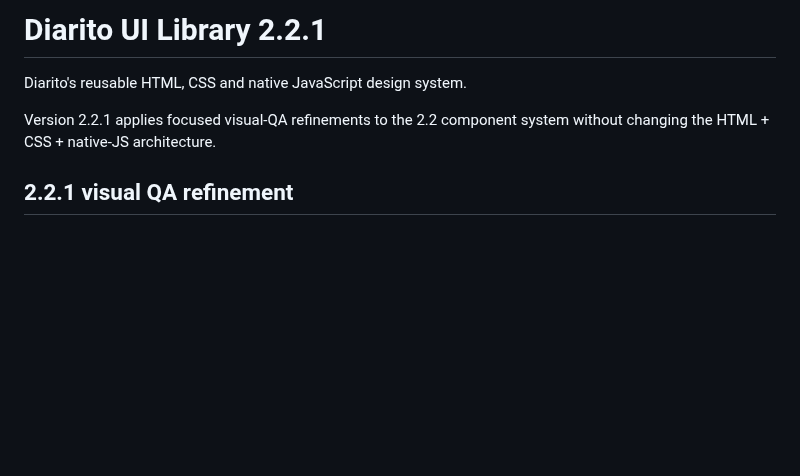
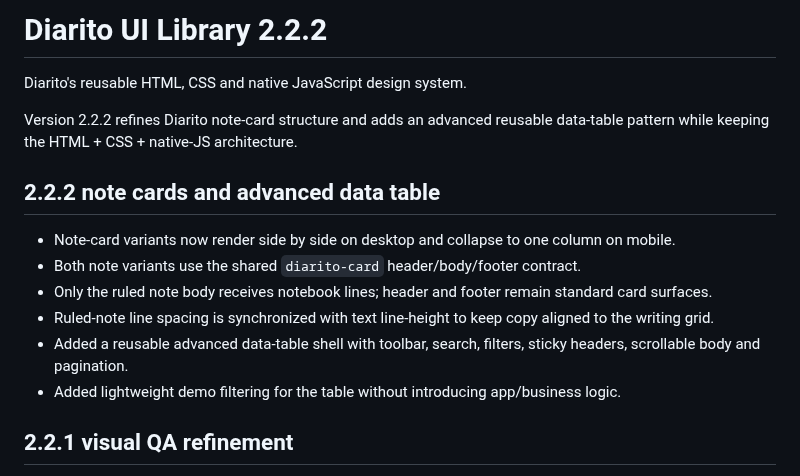
Before and after one commit to nickramen/diarito-ui, a Markdown page: README.md, the part around the change. Rendered like a GitHub page; blank space fills up the shorter version.

Commit message:
docs: document 2.2.2

```diff
--- a/README.md
+++ b/README.md
@@ -1,10 +1,20 @@
-# Diarito UI Library 2.2.1
+# Diarito UI Library 2.2.2
 
 Diarito's reusable HTML, CSS and native JavaScript design system.
 
-Version 2.2.1 applies focused visual-QA refinements to the 2.2 component system without changing the HTML + CSS + native-JS architecture.
+Version 2.2.2 refines Diarito note-card structure and adds an advanced reusable data-table pattern while keeping the HTML + CSS + native-JS architecture.
 
 
+
+
+## 2.2.2 note cards and advanced data table
+
+- Note-card variants now render side by side on desktop and collapse to one column on mobile.
+- Both note variants use the shared `diarito-card` header/body/footer contract.
+- Only the ruled note body receives notebook lines; header and footer remain standard card surfaces.
+- Ruled-note line spacing is synchronized with text line-height to keep copy aligned to the writing grid.
+- Added a reusable advanced data-table shell with toolbar, search, filters, sticky headers, scrollable body and pagination.
+- Added lightweight demo filtering for the table without introducing app/business logic.
 
 ## 2.2.1 visual QA refinement
 
```
